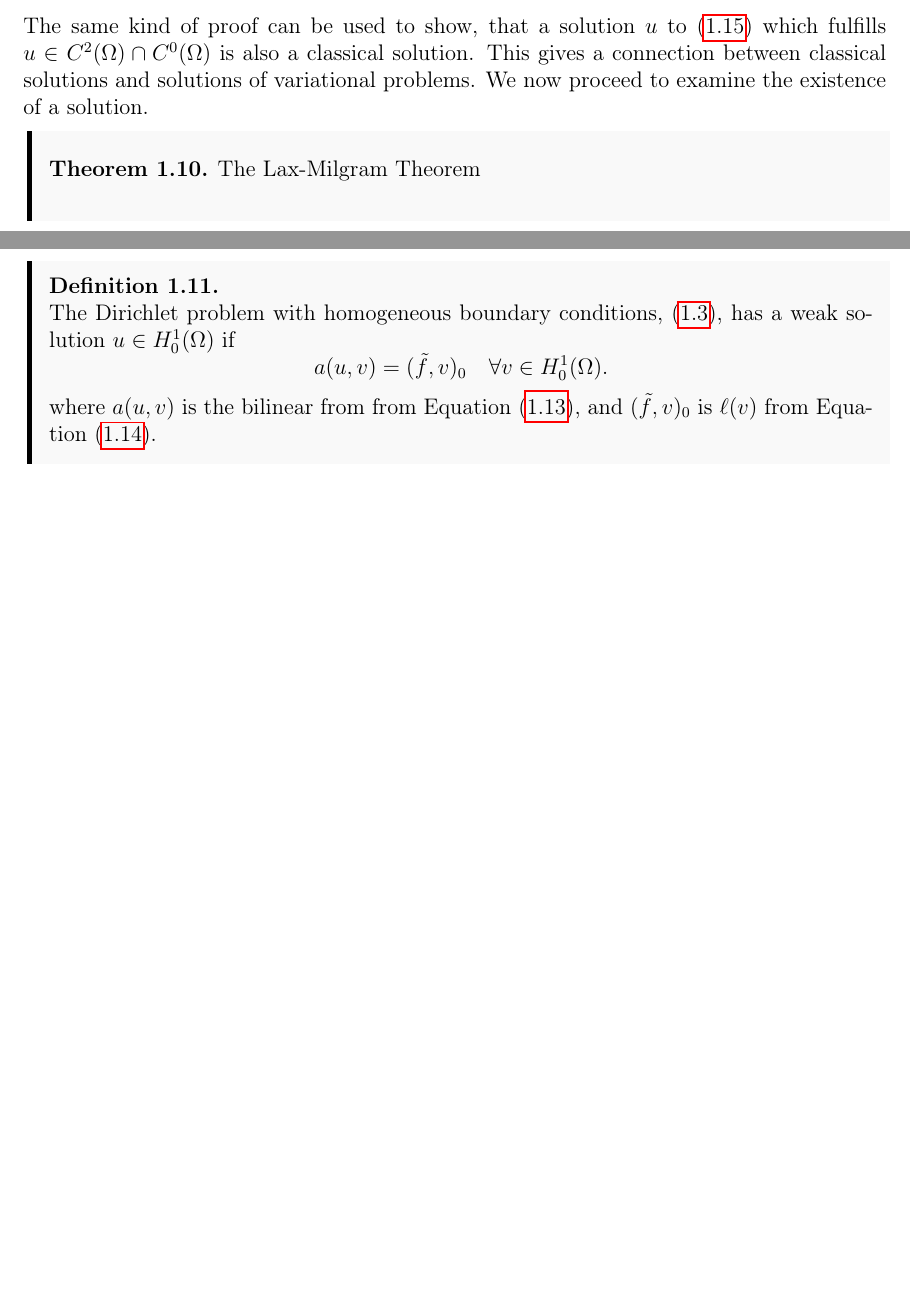
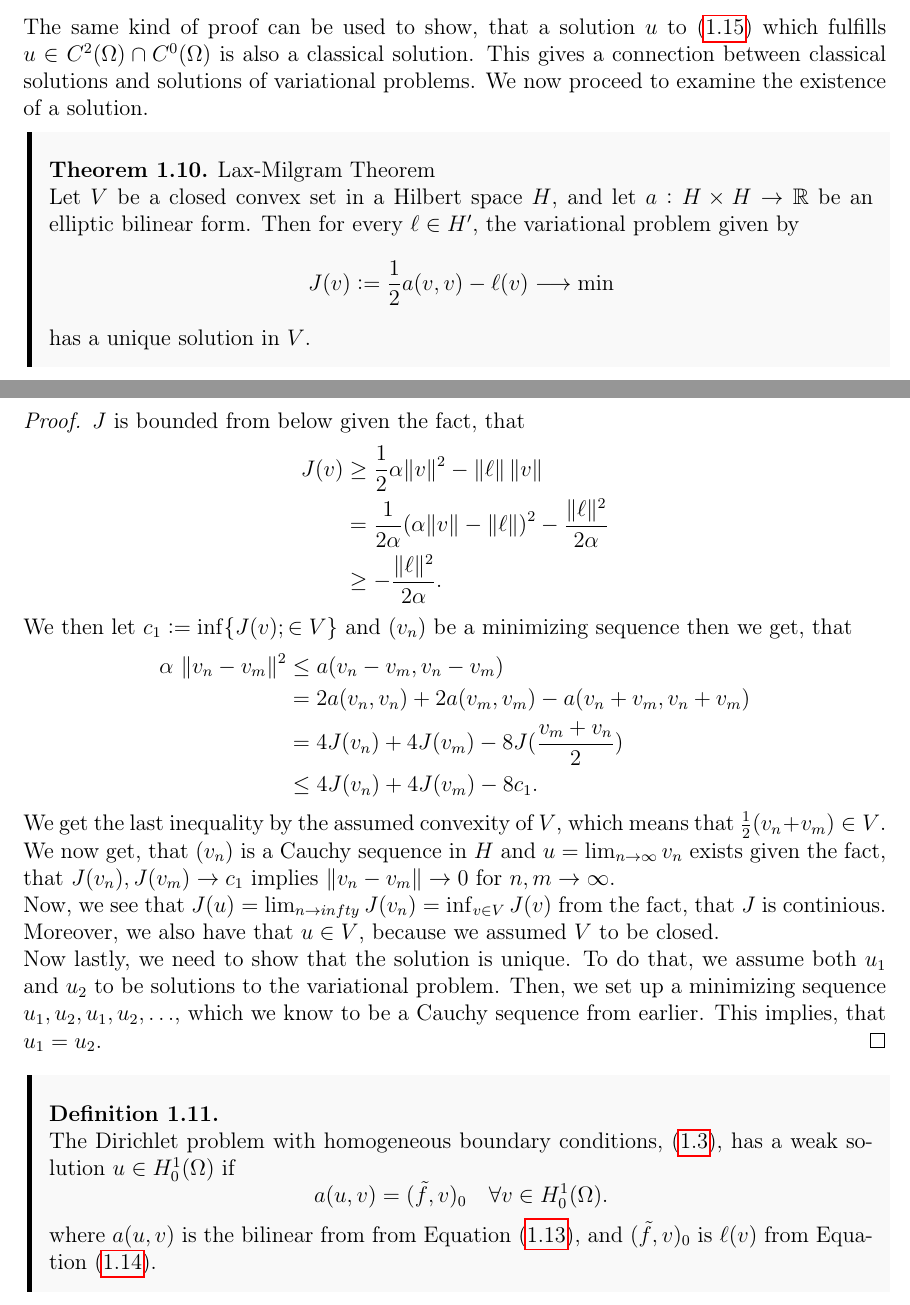
Before and after one commit to william37459/Finite_Element_Method, a LaTeX thesis (main.tex, which reads Afsnit/Kapitel1/sætninger/lax-mil.tex): two parts of pages 15 and 16 of 21, joined at a grey line, cut so that both start at the same text, the shorter picture padded with empty space. Compiled offline with pdfLaTeX.

Commit message:
Fiksede filstruktur, skal kigges på igen

```diff
--- a/Afsnit/Kapitel1/sætninger/lax-mil.tex
+++ /dev/null
@@ -1,3 +0,0 @@
-\begin{thmx}{The Lax-Milgram Theorem}
-
-\end{thmx}
```
Also changed, not shown: Afsnit/Kapitel1/solutions.tex (+1 -1 lines), Afsnit/Kapitel1/sætninger/Lax_Milgram_Thm.tex (renamed from Afsnit/Kapitel1/Lax_Milgram_Thm.tex).
